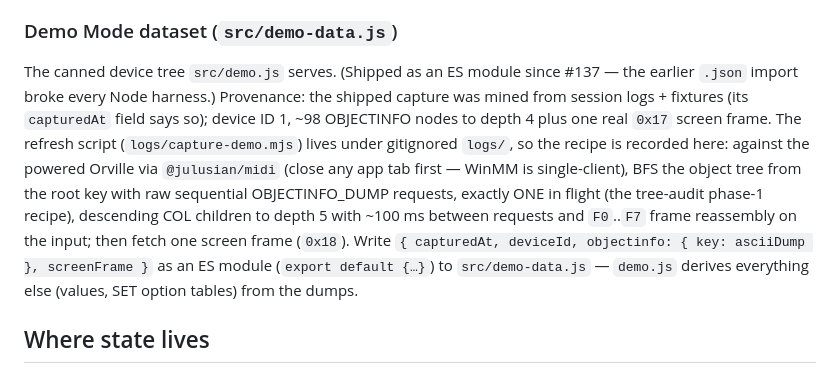
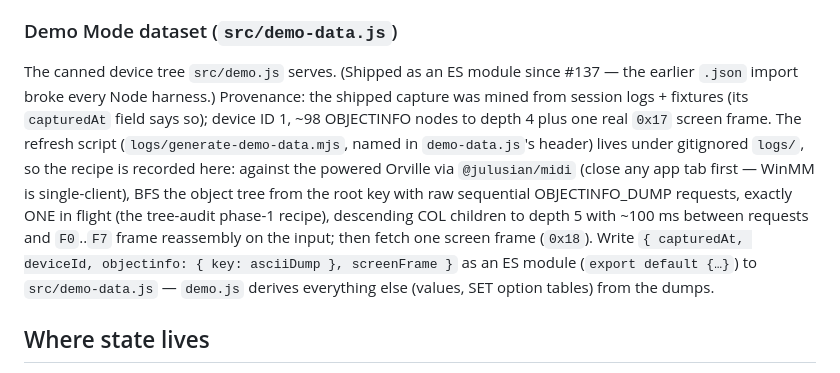
Before and after one commit to auntiepickle/orvilleCommander, a Markdown page: CLAUDE.md, the part around the change. Rendered like a GitHub page.

Commit message:
docs: point demo-data refresh recipe at the actual generator script (generate-demo-data.mjs)

```diff
--- a/CLAUDE.md
+++ b/CLAUDE.md
@@ -123,7 +123,7 @@ Sub-object types in the ASCII dump: `COL` (column/menu), `NUM`, `SET`, `CON` (co
 
 ### Demo Mode dataset (`src/demo-data.js`)
 
-The canned device tree `src/demo.js` serves. (Shipped as an ES module since #137 — the earlier `.json` import broke every Node harness.) Provenance: the shipped capture was mined from session logs + fixtures (its `capturedAt` field says so); device ID 1, ~98 OBJECTINFO nodes to depth 4 plus one real `0x17` screen frame. The refresh script (`logs/capture-demo.mjs`) lives under gitignored `logs/`, so the recipe is recorded here: against the powered Orville via `@julusian/midi` (close any app tab first — WinMM is single-client), BFS the object tree from the root key with raw sequential OBJECTINFO_DUMP requests, exactly ONE in flight (the tree-audit phase-1 recipe), descending COL children to depth 5 with ~100 ms between requests and `F0`..`F7` frame reassembly on the input; then fetch one screen frame (`0x18`). Write `{ capturedAt, deviceId, objectinfo: { key: asciiDump }, screenFrame }` as an ES module (`export default {…}`) to `src/demo-data.js` — `demo.js` derives everything else (values, SET option tables) from the dumps.
+The canned device tree `src/demo.js` serves. (Shipped as an ES module since #137 — the earlier `.json` import broke every Node harness.) Provenance: the shipped capture was mined from session logs + fixtures (its `capturedAt` field says so); device ID 1, ~98 OBJECTINFO nodes to depth 4 plus one real `0x17` screen frame. The refresh script (`logs/generate-demo-data.mjs`, named in `demo-data.js`'s header) lives under gitignored `logs/`, so the recipe is recorded here: against the powered Orville via `@julusian/midi` (close any app tab first — WinMM is single-client), BFS the object tree from the root key with raw sequential OBJECTINFO_DUMP requests, exactly ONE in flight (the tree-audit phase-1 recipe), descending COL children to depth 5 with ~100 ms between requests and `F0`..`F7` frame reassembly on the input; then fetch one screen frame (`0x18`). Write `{ capturedAt, deviceId, objectinfo: { key: asciiDump }, screenFrame }` as an ES module (`export default {…}`) to `src/demo-data.js` — `demo.js` derives everything else (values, SET option tables) from the dumps.
 
 ## Where state lives
 
```
